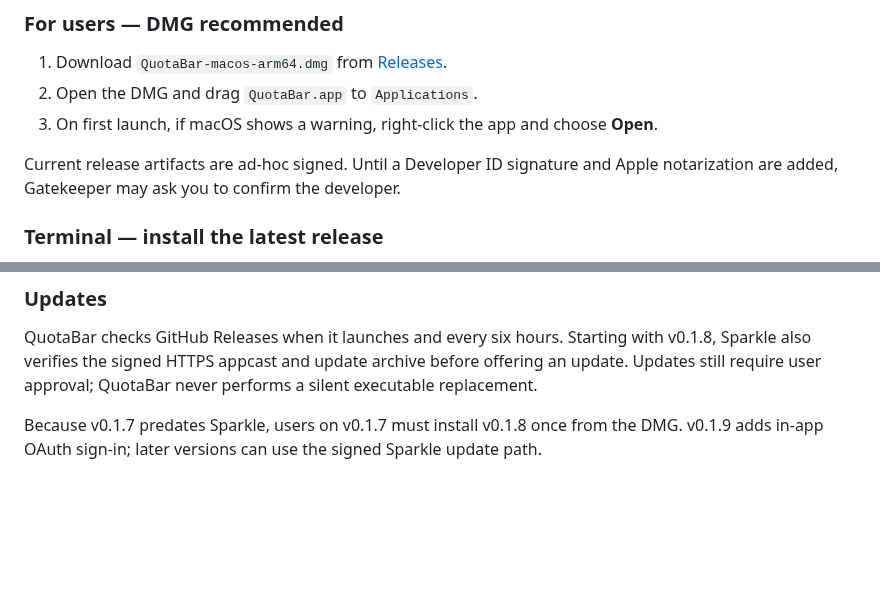
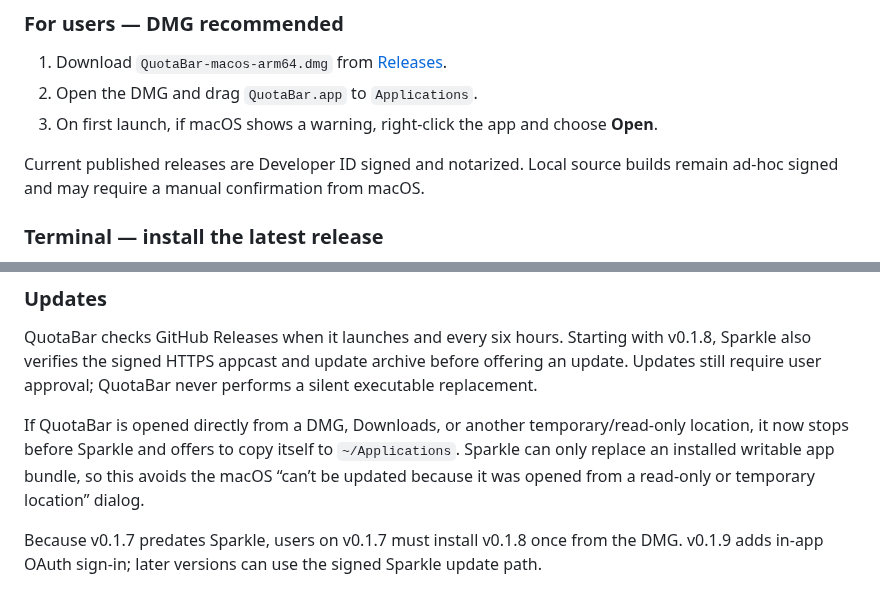
Before and after one commit to Supia7/quota-bar, a Markdown page: README.md, 2 parts joined by grey strips. GitHub-like rendering; blank space fills up the shorter version.

Commit message:
fix: improve Sparkle install location and add app icon (#6)

```diff
--- a/README.md
+++ b/README.md
@@ -60,7 +60,7 @@ Compare multiple accounts by account or by limit type, while keeping aliases and
 2. Open the DMG and drag `QuotaBar.app` to `Applications`.
 3. On first launch, if macOS shows a warning, right-click the app and choose **Open**.
 
-Current release artifacts are ad-hoc signed. Until a Developer ID signature and Apple notarization are added, Gatekeeper may ask you to confirm the developer.
+Current published releases are Developer ID signed and notarized. Local source builds remain ad-hoc signed and may require a manual confirmation from macOS.
 
 ### Terminal — install the latest release
 
@@ -81,6 +81,8 @@ This builds the release binary, creates the `.app` bundle, applies an ad-hoc sig
 ### Updates
 
 QuotaBar checks GitHub Releases when it launches and every six hours. Starting with v0.1.8, Sparkle also verifies the signed HTTPS appcast and update archive before offering an update. Updates still require user approval; QuotaBar never performs a silent executable replacement.
+
+If QuotaBar is opened directly from a DMG, Downloads, or another temporary/read-only location, it now stops before Sparkle and offers to copy itself to `~/Applications`. Sparkle can only replace an installed writable app bundle, so this avoids the macOS “can’t be updated because it was opened from a read-only or temporary location” dialog.
 
 Because v0.1.7 predates Sparkle, users on v0.1.7 must install v0.1.8 once from the DMG. v0.1.9 adds in-app OAuth sign-in; later versions can use the signed Sparkle update path.
 
```
Also changed, not shown: docs/releases/v0.1.10.md (added, +20 -0 lines), docs/images/quotabar-logo.png (added), 8 other files.
